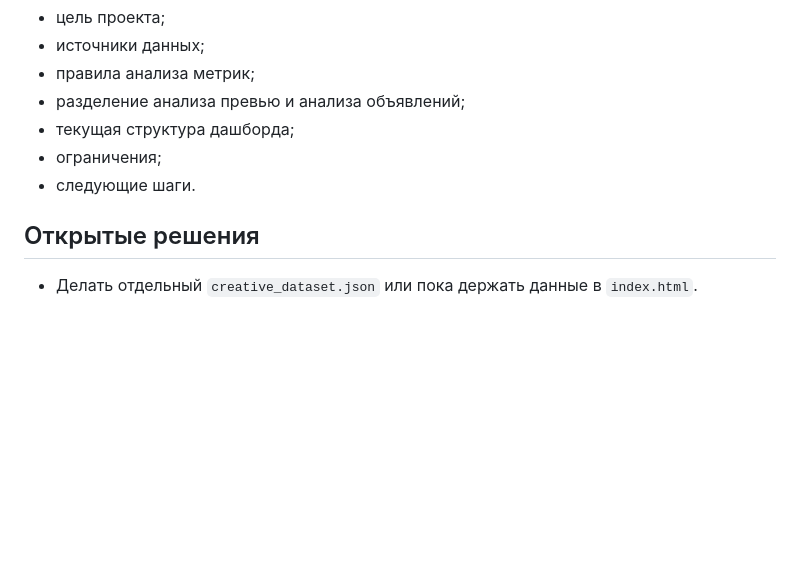
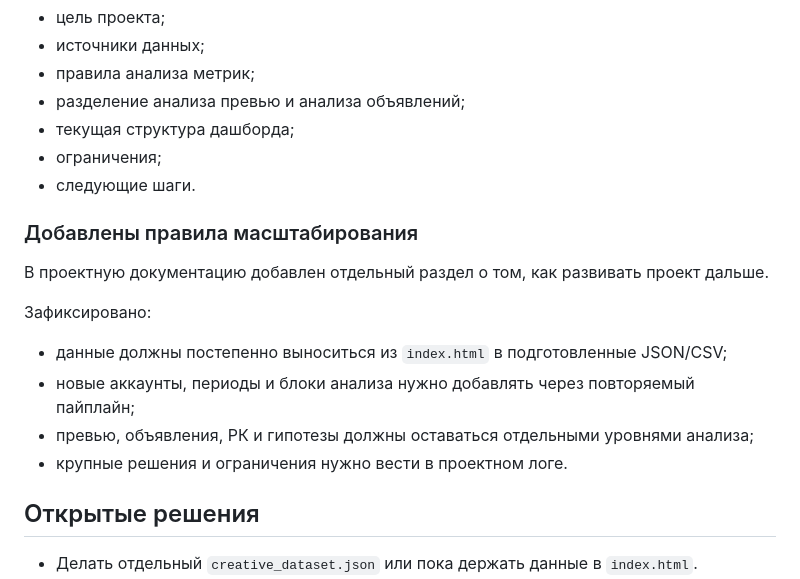
Before and after one commit to veronalaguta/avito-rk-dashboard-july, a Markdown page: docs/project-log.md, the part around the change. GitHub-like rendering; blank space fills up the shorter version.

```diff
--- a/docs/project-log.md
+++ b/docs/project-log.md
@@ -156,6 +156,16 @@ https://github.com/veronalaguta/avito-rk-dashboard-july
 - ограничения;
 - следующие шаги.
 
+### Добавлены правила масштабирования
+
+В проектную документацию добавлен отдельный раздел о том, как развивать проект дальше.
+
+Зафиксировано:
+- данные должны постепенно выноситься из `index.html` в подготовленные JSON/CSV;
+- новые аккаунты, периоды и блоки анализа нужно добавлять через повторяемый пайплайн;
+- превью, объявления, РК и гипотезы должны оставаться отдельными уровнями анализа;
+- крупные решения и ограничения нужно вести в проектном логе.
+
 ## Открытые решения
 
 - Делать отдельный `creative_dataset.json` или пока держать данные в `index.html`.
```
Also changed, not shown: docs/project-documentation.md (+47 -0 lines).
